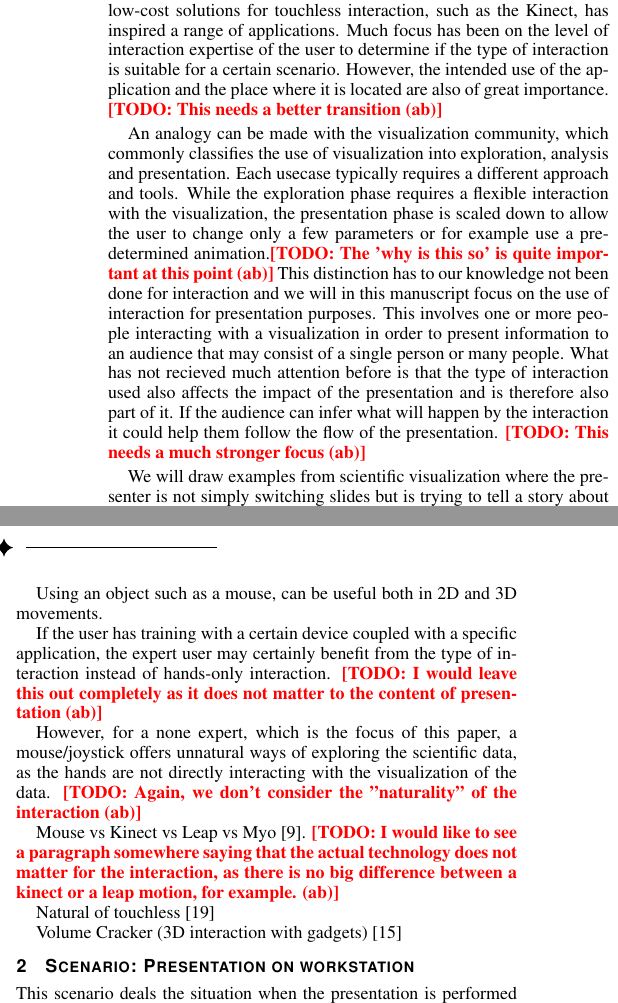
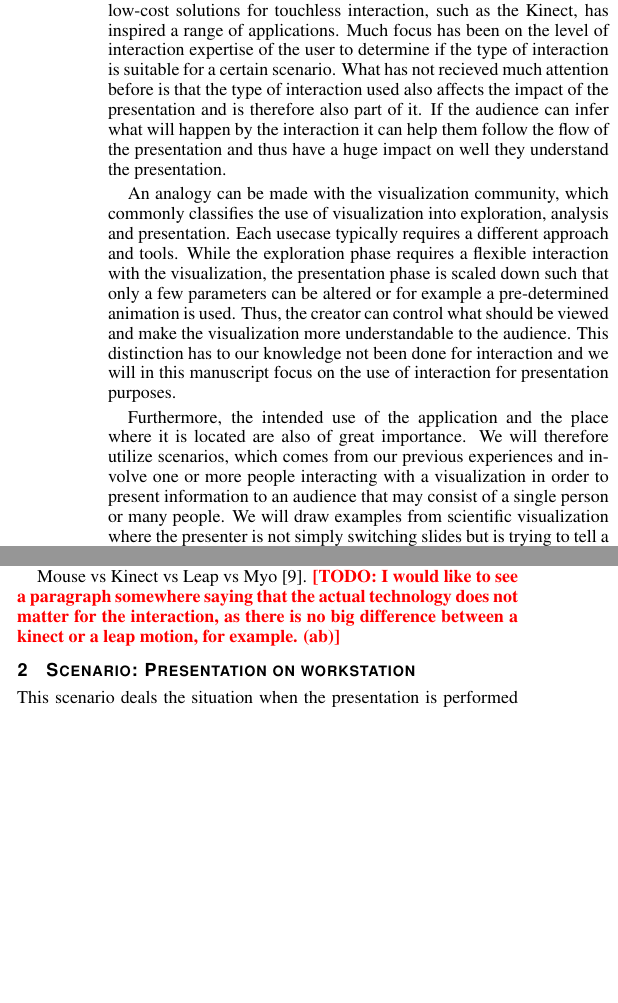
Before and after one commit to alexanderbock/paper-3dvis14-interaction, a LaTeX document (3dvis14-interaction.tex): two parts of the columns of page 1 of 5, joined at a grey line, cut so that both start at the same text, the shorter picture padded with empty space. Compiled offline with pdfLaTeX.

Commit message:
3dvis14-interaction: Work on introduction.
git-svn-id: https://scivis.itn.liu.se/svn/publications/workinprogress/3dvis14-interaction@5751 cd0c9ba3-fe29-0410-b0c2-9a6eeba77867

```diff
--- a/3dvis14-interaction.tex
+++ b/3dvis14-interaction.tex
@@ -156,18 +156,14 @@ In this position paper we discuss the usage of various interaction technologies,
 Different types of interaction within visualization have in recent years become increasingly common due to the introduction of low-cost interaction devices.
 Since a couple of years it is no longer obvious that a mouse and keyboard will be used as the main type of interaction.
 Touch screens are now de-facto standard for phones and tablets while low-cost solutions for touchless interaction, such as the Kinect, has inspired a range of applications.
-Much focus has been on the level of interaction expertise of the user to determine if the type of interaction is suitable for a certain scenario.
-However, the intended use of the application and the place where it is located are also of great importance. \todo{This needs a better transition (ab)}
+Much focus has been on the level of interaction expertise of the user to determine if the type of interaction is suitable for a certain scenario. What has not recieved much attention before is that the type of interaction used also affects the impact of the presentation and is therefore also part of it. If the audience can infer what will happen by the interaction it can help them follow the flow of the presentation and thus have a huge impact on well they understand the presentation.
 
-An analogy can be made with the visualization community, which commonly classifies the use of visualization into exploration, analysis and presentation.
-Each usecase typically requires a different approach and tools.
-While the exploration phase requires a flexible interaction with the visualization,
-the presentation phase is scaled down to allow the user to change only a few parameters or for example use a pre-determined animation.\todo{The 'why is this so' is quite important at this point (ab)}
+An analogy can be made with the visualization community, which commonly classifies the use of visualization into exploration, analysis and presentation. Each usecase typically requires a different approach and tools.
+While the exploration phase requires a flexible interaction with the visualization, the presentation phase is scaled down such that only a few parameters can be altered or for example a pre-determined animation is used. Thus, the creator can control what should be viewed and make the visualization more understandable to the audience.
 This distinction has to our knowledge not been done for interaction and we will in this manuscript focus on the use of interaction for presentation purposes.
-This involves one or more people interacting with a visualization in order to present information to an audience that may consist of a single person or many people.
-What has not recieved much attention before is that the type of interaction used also affects the impact of the presentation and is therefore also part of it.
-If the audience can infer what will happen by the interaction it could help them follow the flow of the presentation. \todo{This needs a much stronger focus (ab)}
 
+Furthermore, the intended use of the application and the place where it is located are also of great importance.
+We will therefore utilize scenarios, which comes from our previous experiences and involve one or more people interacting with a visualization in order to present information to an audience that may consist of a single person or many people.
 We will draw examples from scientific visualization where the presenter is not simply switching slides but is trying to tell a story about the data being visualized. \todo{Example (ab)}
 Typical parameters that are altered include the moving the camera (i.e. rotate, translate and zoom), cropping the data set in order to reveal information inside and applying different type of filters such as a threshold to hide undesirable information. \todo{Do classes of interaction methods exist, rather than giving examples? (ab)}
 We will show examples on how these parameters can be changed for touch and touchless interaction and discuss our experience in using them in different settings, with respect to size of screen and audience, for presentation purposes. \todo{Which parameters? (ab)}
@@ -176,17 +172,13 @@ We will show examples on how these parameters can be changed for touch and touch
 %....Touchless 3D interaction (kinect) vs touch screen 2D interaction....different scenarios such as slicing, clipping, zooming in 2D and 3D visualization of medical volume data.
 %\todo{Point out: Interaction is part of the presentation}
 
-Using an object such as a mouse, can be useful both in 2D and 3D movements.
-
-If the user has training with a certain device coupled with a specific application, the expert user may certainly benefit from the type of interaction instead of hands-only interaction. \todo{I would leave this out completely as it does not matter to the content of presentation (ab)}
-
-However, for a none expert, which is the focus of this paper, a mouse/joystick offers unnatural ways of exploring the scientific data, as the hands are not directly interacting with the visualization of the data. \todo{Again, we don't consider the "naturality" of the interaction (ab)}
+%Using an object such as a mouse, can be useful both in 2D and 3D movements.
+%
+%If the user has training with a certain device coupled with a specific application, the expert user may certainly benefit from the type of interaction instead of hands-only interaction. \todo{I would leave this out completely as it does not matter to the content of presentation (ab)}
+%
+%However, for a none expert, which is the focus of this paper, a mouse/joystick offers unnatural ways of exploring the scientific data, as the hands are not directly interacting with the visualization of the data. \todo{Again, we don't consider the "naturality" of the interaction (ab)}
 
 Mouse vs Kinect vs Leap vs Myo \cite{doi:10.1117/12.2006994}. \todo{I would like to see a paragraph somewhere saying that the actual technology does not matter for the interaction, as there is no big difference between a kinect or a leap motion, for example. (ab)}
-
-Natural of touchless \cite{O'hara:2013:NTP:2442106.2442111}
-
-Volume Cracker (3D interaction with gadgets) \cite{Laha:2013:VCB:2491367.2491368}
 
 \section{Scenario: Presentation on workstation}
 
```
